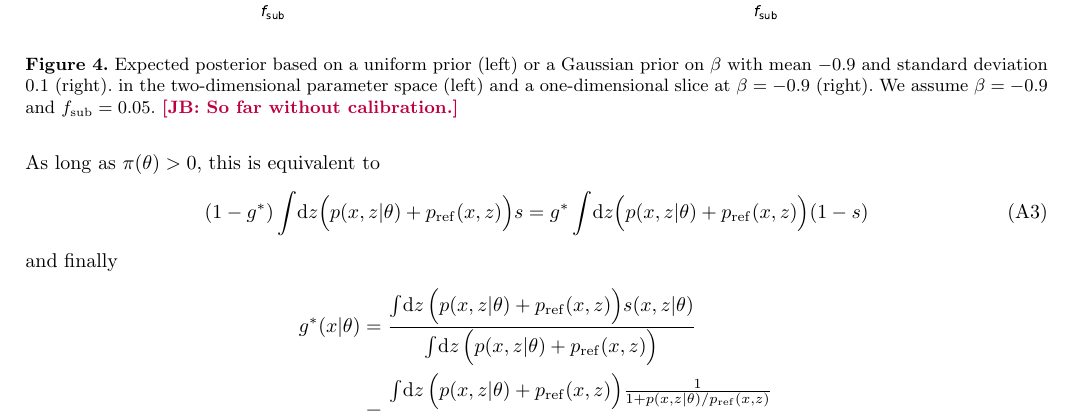
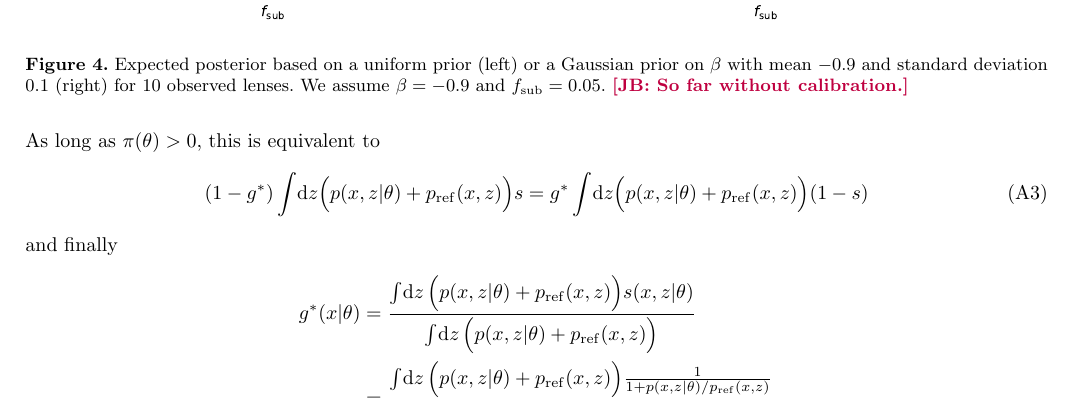
Before and after one commit to smsharma/mining-for-substructure-lens, a LaTeX paper (draft/lensing-lfi.tex): part of page 12 of 15, cut so that both start at the same text. Compiled offline with pdfLaTeX.

Commit message:
Fixed caption

```diff
--- a/draft/lensing-lfi.tex
+++ b/draft/lensing-lfi.tex
@@ -396,7 +396,7 @@ While our approach to inference is strongly based on the ideas in \cite{1805.000
 \centering
 \includegraphics[height=0.4\textwidth]{figures/posterior_uniform}
 \includegraphics[height=0.4\textwidth]{figures/posterior_narrow}
-\caption{Expected posterior based on a uniform prior (left) or a Gaussian prior on $\beta$ with mean $-0.9$ and standard deviation $0.1$ (right). in the two-dimensional parameter space (left) and a one-dimensional slice at $\beta = -0.9$ (right). We assume $\beta = -0.9$ and $\fsub = 0.05$. \JB{So far without calibration.}}
+\caption{Expected posterior based on a uniform prior (left) or a Gaussian prior on $\beta$ with mean $-0.9$ and standard deviation $0.1$ (right) for 10 observed lenses. We assume $\beta = -0.9$ and $\fsub = 0.05$. \JB{So far without calibration.}}
 \label{fig:expected_likelihood}
 \end{figure*}
 
```
Also changed, not shown: draft/lensing-lfi.pdf, 1 other file.
